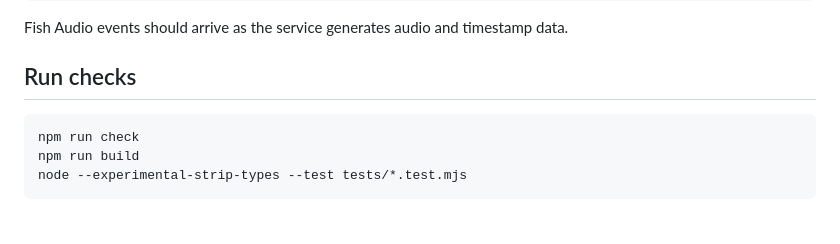
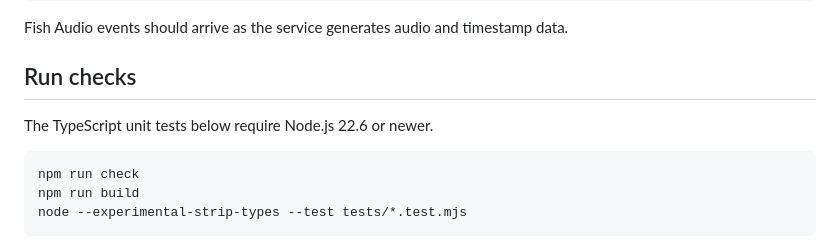
Before and after one commit to jaibhasin/readflow, a Markdown page: README.md, the part around the change. Rendered like a GitHub page; blank space fills up the shorter version.

Commit message:
Note Node version needed for TypeScript unit tests

````diff
--- a/README.md
+++ b/README.md
@@ -95,6 +95,8 @@ Fish Audio events should arrive as the service generates audio and timestamp dat
 
 ## Run checks
 
+The TypeScript unit tests below require Node.js 22.6 or newer.
+
 ```sh
 npm run check
 npm run build
````
